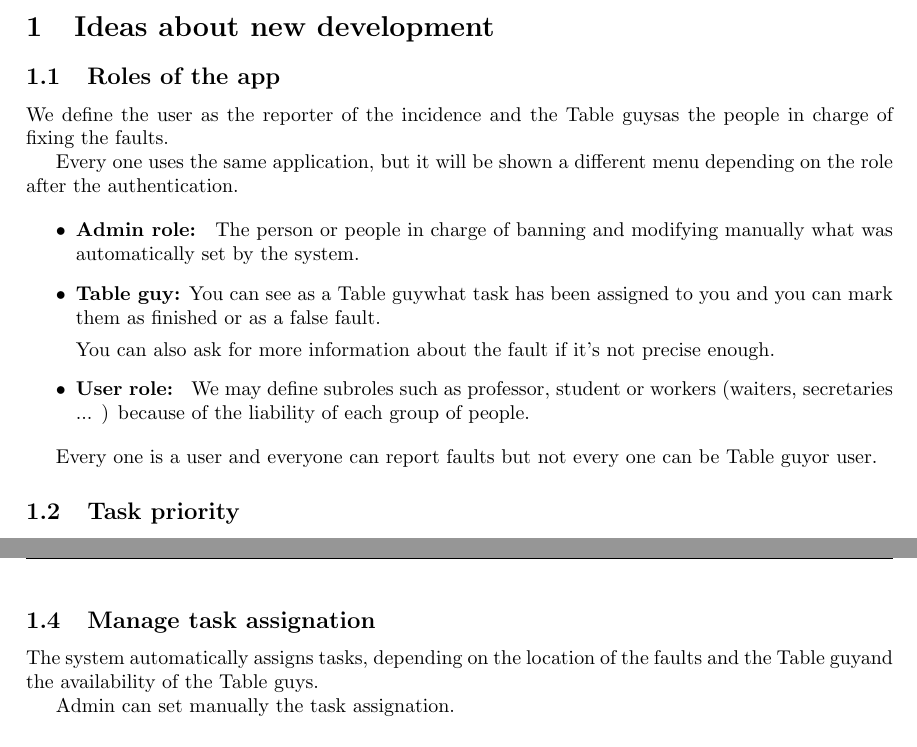
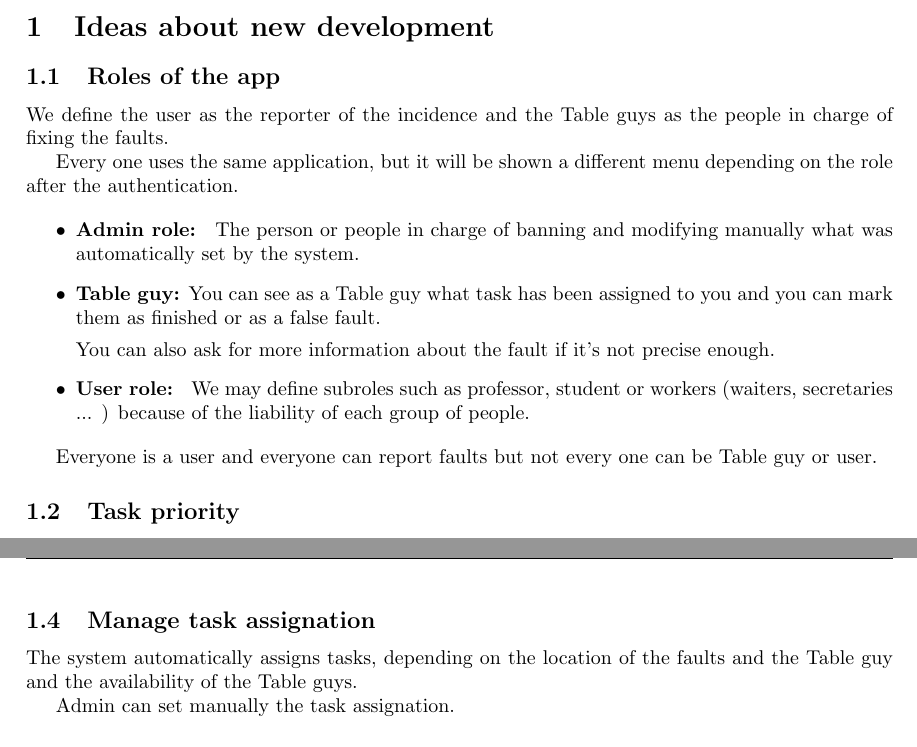
Before and after one commit to sgnip/assets, a LaTeX paper (brainstorm.tex): two parts of pages 1 and 2 of 2, joined at a grey line, cut so that both start at the same text. Compiled offline with pdfLaTeX.

Commit message:
Fix spacing on table guy

```diff
--- a/brainstorm.tex
+++ b/brainstorm.tex
@@ -4,6 +4,7 @@
 \usepackage{lastpage} % Módulo para añadir una referencia a la última página
 \usepackage{titling} % No tengo claro para qué es esto
 \usepackage[includemp, left=3cm,right=1cm,top=3cm,bottom=2cm, marginparwidth=1.6cm, marginparsep=0.7cm]{geometry} % Márgenes
+\usepackage{xspace}
 
 \title{Brainstorming}
 \date{\today}
@@ -17,8 +18,8 @@
 	\rfoot{}
 }
 
-\newcommand{\tbg}{Table guy}
-\newcommand{\tbgs}{Table guys}
+\newcommand{\tbg}{Table guy\xspace}
+\newcommand{\tbgs}{Table guys\xspace}
 \begin{document}
 
 \maketitle
@@ -48,7 +48,7 @@ You can also ask for more information about the fault if it's not precise enough
 
 \end{itemize}
 
-Every one is a user and everyone can report faults but not  every one can be \tbg or user.
+Everyone is a user and everyone can report faults but not  every one can be \tbg or user.
 
 \subsection{Task priority}
 We talked about 2 options:
```
Also changed, not shown: brainstorm.tex (1 more changed lines).
